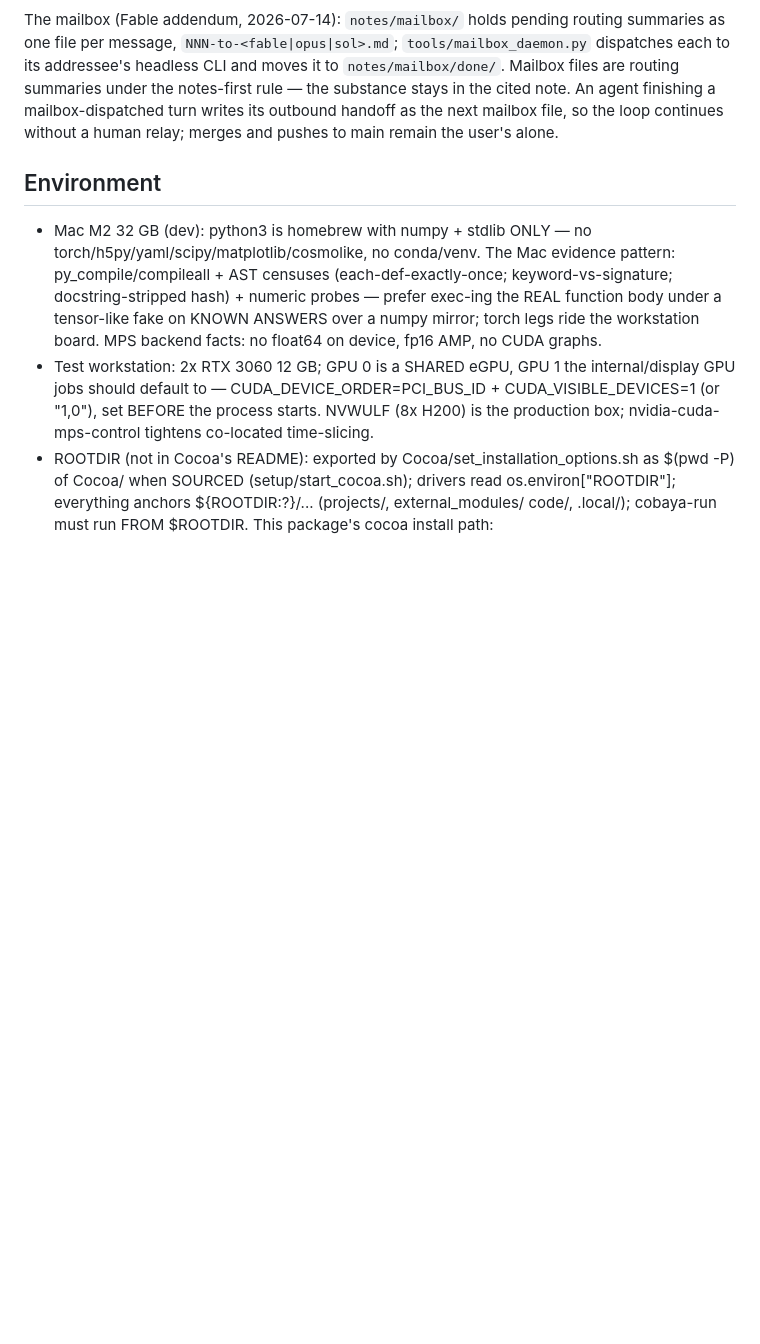
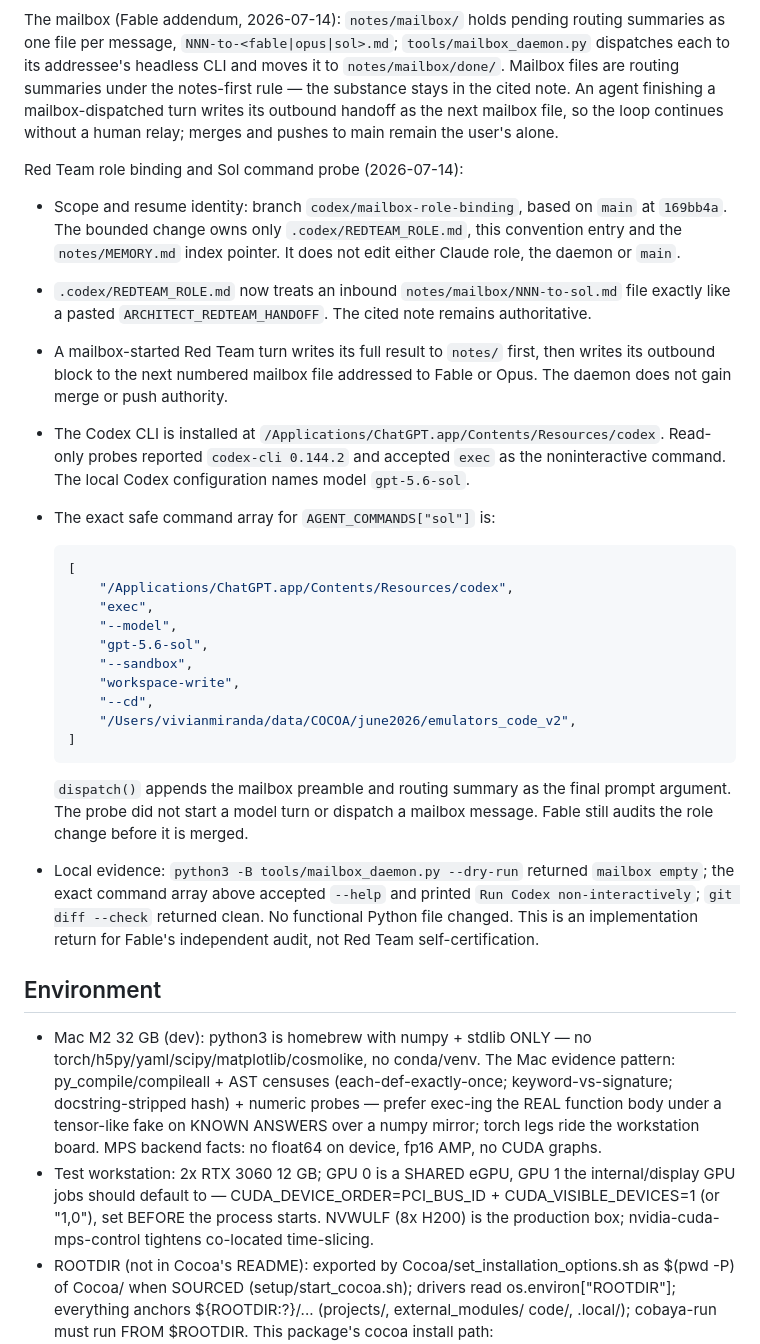
Before and after one commit to SBU-COSMOLIKE/emulators_code_v2, a Markdown page: notes/conventions-and-workflow.md, the part around the change. GitHub-like rendering; blank space fills up the shorter version.

Commit message:
role: bind Red Team mailbox relay protocol

````diff
--- a/notes/conventions-and-workflow.md
+++ b/notes/conventions-and-workflow.md
@@ -288,6 +288,46 @@ under the notes-first rule — the substance stays in the cited note. An
 agent finishing a mailbox-dispatched turn writes its outbound handoff as
 the next mailbox file, so the loop continues without a human relay; merges
 and pushes to main remain the user's alone.
+
+Red Team role binding and Sol command probe (2026-07-14):
+
+- Scope and resume identity: branch `codex/mailbox-role-binding`, based on
+  `main` at `169bb4a`. The bounded change owns only
+  `.codex/REDTEAM_ROLE.md`, this convention entry and the `notes/MEMORY.md`
+  index pointer. It does not edit either Claude role, the daemon or `main`.
+- `.codex/REDTEAM_ROLE.md` now treats an inbound
+  `notes/mailbox/NNN-to-sol.md` file exactly like a pasted
+  `ARCHITECT_REDTEAM_HANDOFF`. The cited note remains authoritative.
+- A mailbox-started Red Team turn writes its full result to `notes/` first,
+  then writes its outbound block to the next numbered mailbox file addressed
+  to Fable or Opus. The daemon does not gain merge or push authority.
+- The Codex CLI is installed at
+  `/Applications/ChatGPT.app/Contents/Resources/codex`. Read-only probes
+  reported `codex-cli 0.144.2` and accepted `exec` as the noninteractive
+  command. The local Codex configuration names model `gpt-5.6-sol`.
+- The exact safe command array for `AGENT_COMMANDS["sol"]` is:
+
+  ```python
+  [
+      "/Applications/ChatGPT.app/Contents/Resources/codex",
+      "exec",
+      "--model",
+      "gpt-5.6-sol",
+      "--sandbox",
+      "workspace-write",
+      "--cd",
+      "/Users/vivianmiranda/data/COCOA/june2026/emulators_code_v2",
+  ]
+  ```
+
+  `dispatch()` appends the mailbox preamble and routing summary as the final
+  prompt argument. The probe did not start a model turn or dispatch a mailbox
+  message. Fable still audits the role change before it is merged.
+- Local evidence: `python3 -B tools/mailbox_daemon.py --dry-run` returned
+  `mailbox empty`; the exact command array above accepted `--help` and printed
+  `Run Codex non-interactively`; `git diff --check` returned clean. No
+  functional Python file changed. This is an implementation return for
+  Fable's independent audit, not Red Team self-certification.
 
 
 
````
Also changed, not shown: .codex/REDTEAM_ROLE.md (+11 -0 lines), notes/MEMORY.md (+4 -1 lines).
